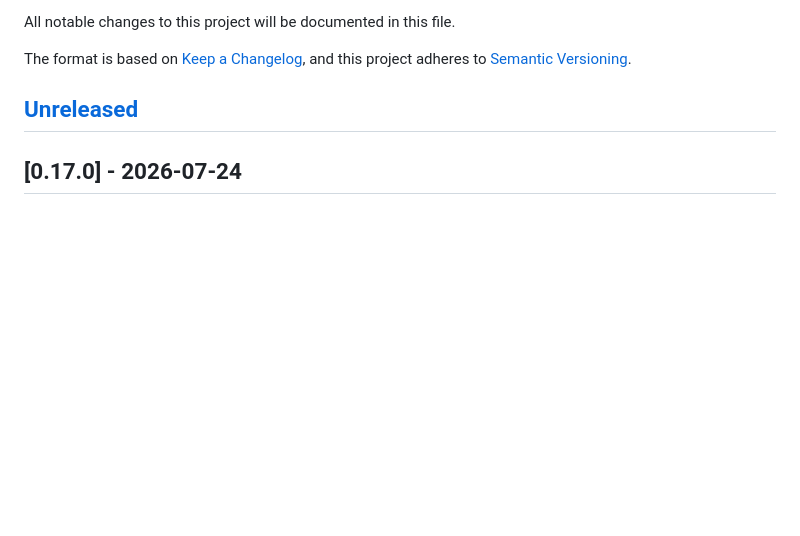
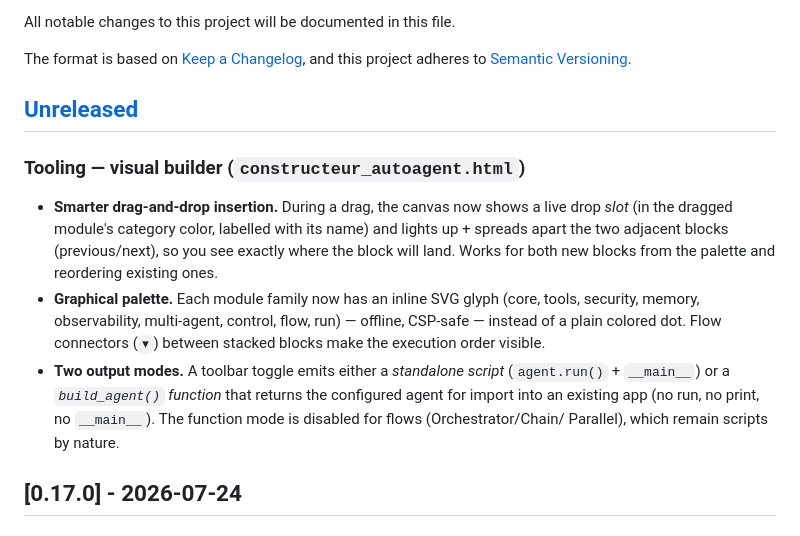
Before and after one commit to laazizi/autoagent, a Markdown page: CHANGELOG.md, the part around the change. Rendered like a GitHub page; blank space fills up the shorter version.

```diff
--- a/CHANGELOG.md
+++ b/CHANGELOG.md
@@ -6,6 +6,22 @@ The format is based on [Keep a Changelog](https://keepachangelog.com/en/1.1.0/),
 and this project adheres to [Semantic Versioning](https://semver.org/spec/v2.0.0.html).
 
 ## [Unreleased]
+
+### Tooling — visual builder (`constructeur_autoagent.html`)
+- **Smarter drag-and-drop insertion.** During a drag, the canvas now shows a
+  live drop *slot* (in the dragged module's category color, labelled with its
+  name) and lights up + spreads apart the two adjacent blocks (previous/next),
+  so you see exactly where the block will land. Works for both new blocks from
+  the palette and reordering existing ones.
+- **Graphical palette.** Each module family now has an inline SVG glyph (core,
+  tools, security, memory, observability, multi-agent, control, flow, run) —
+  offline, CSP-safe — instead of a plain colored dot. Flow connectors (`▾`)
+  between stacked blocks make the execution order visible.
+- **Two output modes.** A toolbar toggle emits either a *standalone script*
+  (`agent.run()` + `__main__`) or a *`build_agent()` function* that returns the
+  configured agent for import into an existing app (no run, no print, no
+  `__main__`). The function mode is disabled for flows (Orchestrator/Chain/
+  Parallel), which remain scripts by nature.
 
 ## [0.17.0] - 2026-07-24
 
```
Also changed, not shown: README.md (+2 -1 lines), assets/constructeur.gif, 1 other file.
